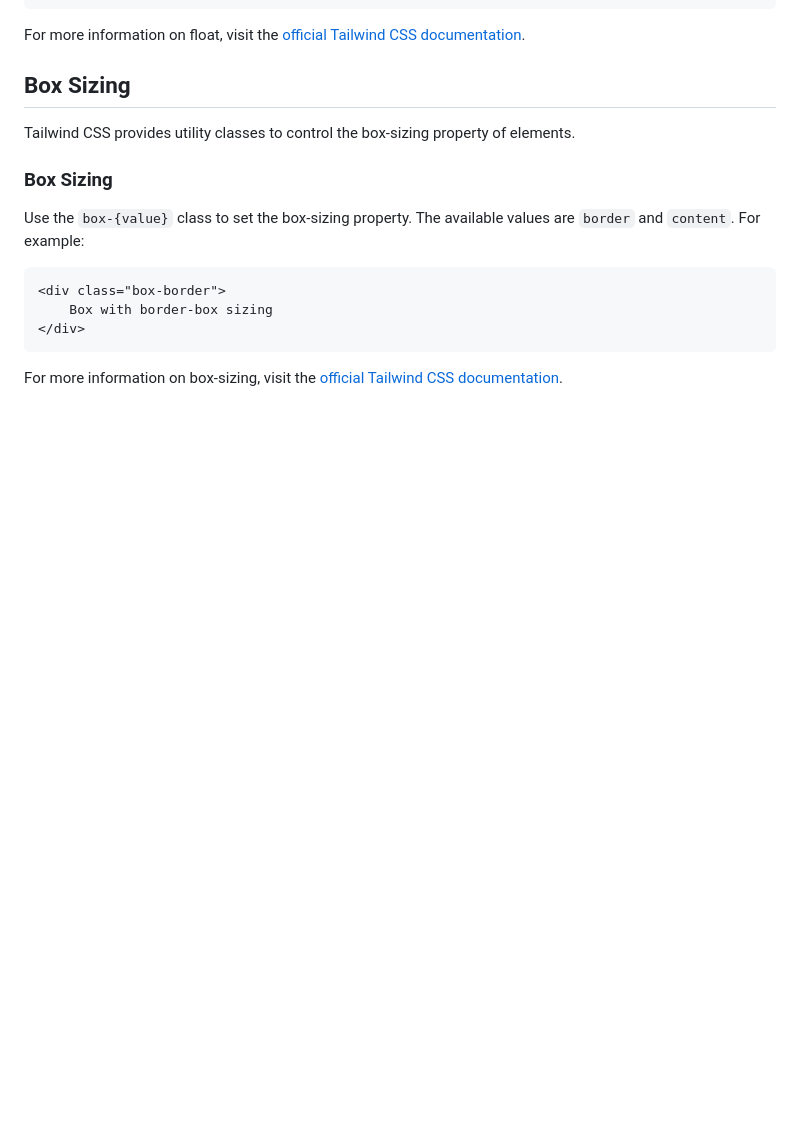
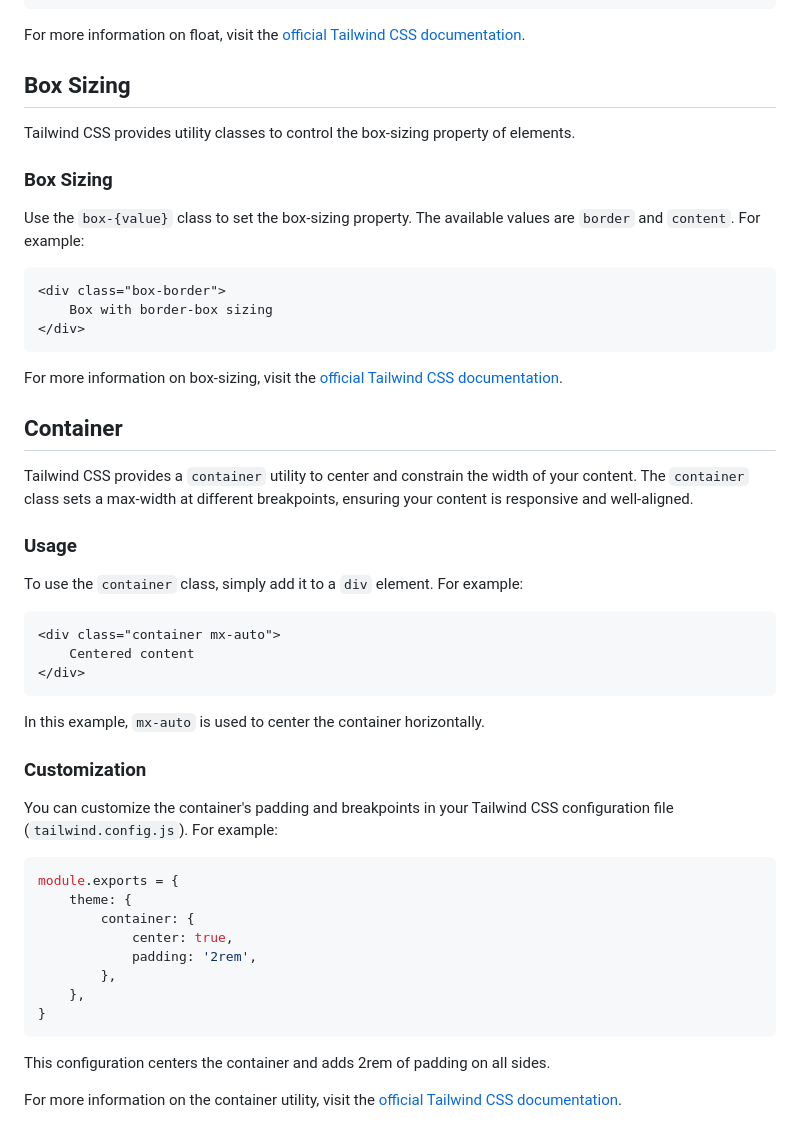
Before and after one commit to mayurcoding/tailwindcss, a Markdown page: readme.md, the part around the change. GitHub-like rendering; blank space fills up the shorter version.

Commit message:
container

````diff
--- a/readme.md
+++ b/readme.md
@@ -308,3 +308,33 @@ Use the `box-{value}` class to set the box-sizing property. The available values
 ```
 
 For more information on box-sizing, visit the [official Tailwind CSS documentation](https://tailwindcss.com/docs/box-sizing).
+
+
+## Container
+
+Tailwind CSS provides a `container` utility to center and constrain the width of your content. The `container` class sets a max-width at different breakpoints, ensuring your content is responsive and well-aligned.
+
+### Usage
+To use the `container` class, simply add it to a `div` element. For example:
+```html
+<div class="container mx-auto">
+    Centered content
+</div>
+```
+In this example, `mx-auto` is used to center the container horizontally.
+
+### Customization
+You can customize the container's padding and breakpoints in your Tailwind CSS configuration file (`tailwind.config.js`). For example:
+```javascript
+module.exports = {
+    theme: {
+        container: {
+            center: true,
+            padding: '2rem',
+        },
+    },
+}
+```
+This configuration centers the container and adds 2rem of padding on all sides.
+
+For more information on the container utility, visit the [official Tailwind CSS documentation](https://tailwindcss.com/docs/container).
````
